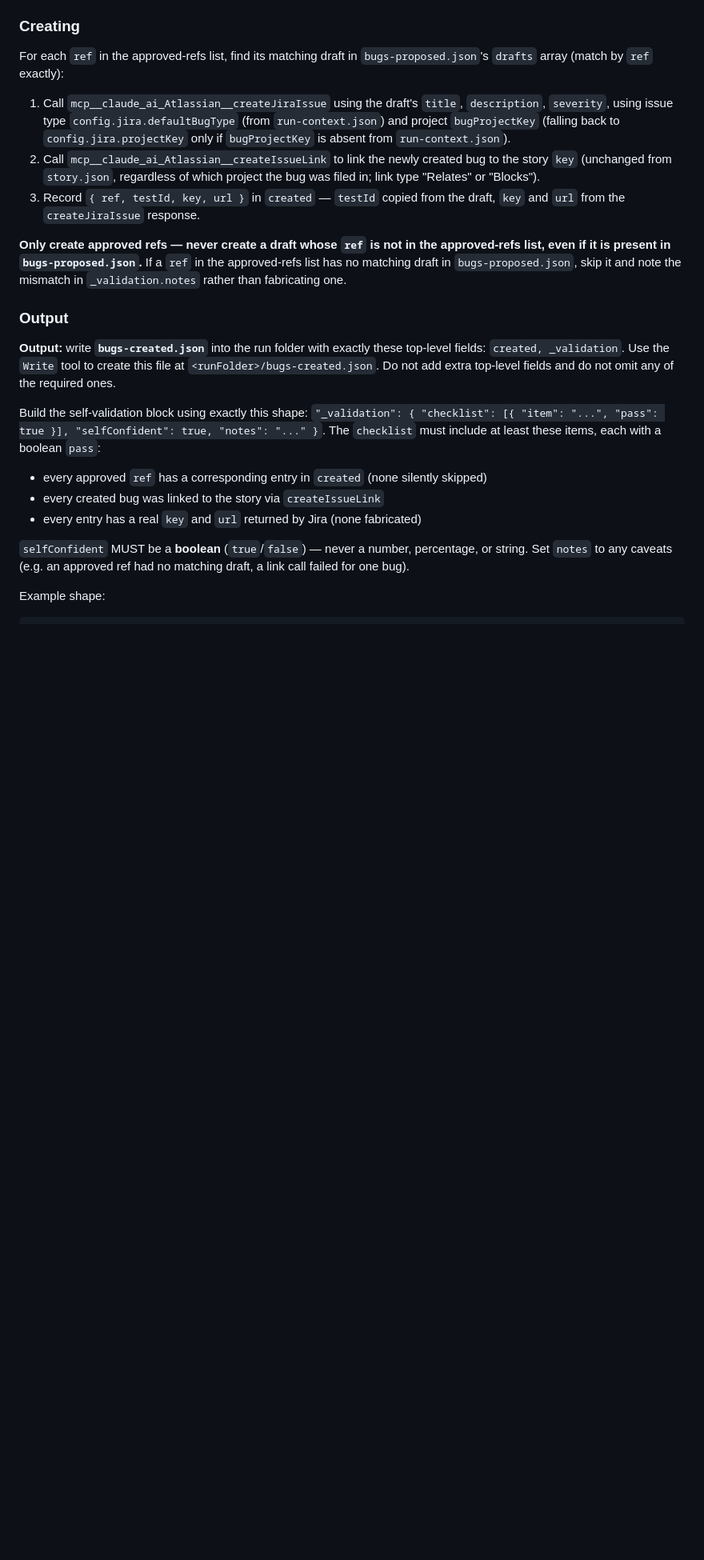
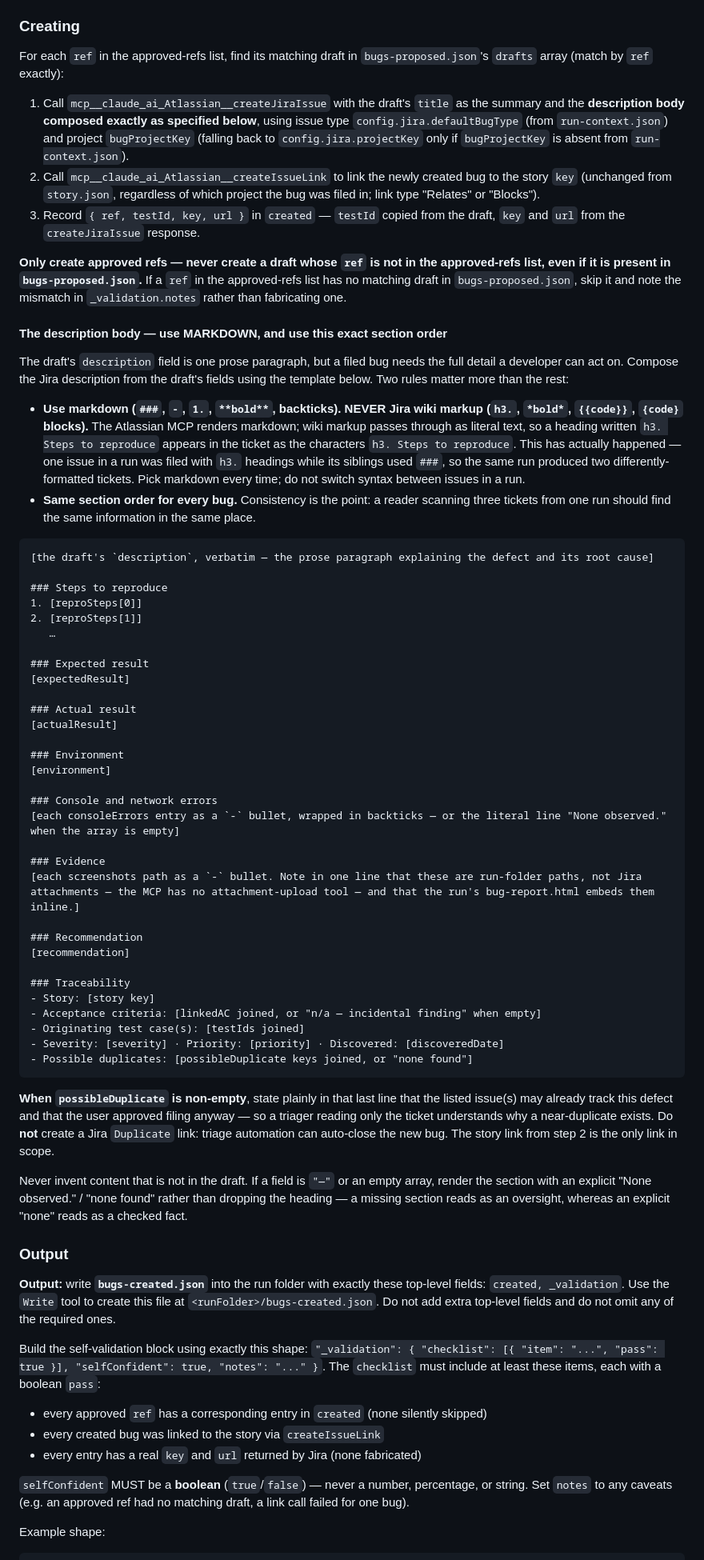
Before and after one commit to UsamaArshadJadoon/ManualTestingAgent, a Markdown page: qa-agent/agents/qa-bug-logger.md, the part around the change. Shown at 80% size. Drawn GitHub-style; blank space fills up the shorter version.

Commit message:
fix(qa): specify the Jira description body so bug-logger stops improvising markup
Found by actually running the pipeline — nine static review passes could not
surface it. SEK-2137 was filed with Jira wiki-markup headings (`h3.`) while
SEK-2138 and SEK-2139 used markdown (`###`), so one ticket from the run renders
its section headers as the literal characters "h3. Steps to reproduce".

Root cause was under-specification, not a slip. Phase B said to create the issue
"using the draft's title, description, severity" — three fields — while a draft
carries seventeen, and a useful ticket needs repro steps, expected vs actual,
environment, evidence and traceability. The agent correctly included them, but
had to invent both the body structure and a markup syntax with no guidance, so it
improvised differently across issues in the same run.

Phase B now specifies the description body as an explicit markdown template with
a fixed section order, and states the rule plainly: use markdown, never wiki
markup, and never switch syntax between issues in a run. Empty fields render an
explicit "None observed." / "none found" rather than dropping the heading, since a
missing section reads as an oversight where an explicit none reads as a checked
fact. The existing no-Duplicate-link decision (triage automation can auto-close
the new bug) is folded in where it applies.

qa-validator's bug-logger-create checklist gains a matching check, so a future
run that reports wiki markup — or two different syntaxes in one run — is flagged
as a gap rather than passing silently.

Not fixed here: SEK-2137's own description still shows the literal `h3.`
prefixes. The agent has no edit tool, and amending an already-filed ticket is a
separate Jira write.

Co-Authored-By: Claude Opus 5 (1M context) <noreply@anthropic.com>

````diff
--- a/qa-agent/agents/qa-bug-logger.md
+++ b/qa-agent/agents/qa-bug-logger.md
@@ -149,11 +149,56 @@ Example shape:
 
 For each `ref` in the approved-refs list, find its matching draft in `bugs-proposed.json`'s `drafts` array (match by `ref` exactly):
 
-1. Call `mcp__claude_ai_Atlassian__createJiraIssue` using the draft's `title`, `description`, `severity`, using issue type `config.jira.defaultBugType` (from `run-context.json`) and project `bugProjectKey` (falling back to `config.jira.projectKey` only if `bugProjectKey` is absent from `run-context.json`).
+1. Call `mcp__claude_ai_Atlassian__createJiraIssue` with the draft's `title` as the summary and the **description body composed exactly as specified below**, using issue type `config.jira.defaultBugType` (from `run-context.json`) and project `bugProjectKey` (falling back to `config.jira.projectKey` only if `bugProjectKey` is absent from `run-context.json`).
 2. Call `mcp__claude_ai_Atlassian__createIssueLink` to link the newly created bug to the story `key` (unchanged from `story.json`, regardless of which project the bug was filed in; link type "Relates" or "Blocks").
 3. Record `{ ref, testId, key, url }` in `created` — `testId` copied from the draft, `key` and `url` from the `createJiraIssue` response.
 
 **Only create approved refs — never create a draft whose `ref` is not in the approved-refs list, even if it is present in `bugs-proposed.json`.** If a `ref` in the approved-refs list has no matching draft in `bugs-proposed.json`, skip it and note the mismatch in `_validation.notes` rather than fabricating one.
+
+#### The description body — use MARKDOWN, and use this exact section order
+
+The draft's `description` field is one prose paragraph, but a filed bug needs the full detail a developer can act on. Compose the Jira description from the draft's fields using the template below. Two rules matter more than the rest:
+
+- **Use markdown (`###`, `-`, `1.`, `**bold**`, backticks). NEVER Jira wiki markup (`h3.`, `*bold*`, `{{code}}`, `{code}` blocks).** The Atlassian MCP renders markdown; wiki markup passes through as literal text, so a heading written `h3. Steps to reproduce` appears in the ticket as the characters `h3. Steps to reproduce`. This has actually happened — one issue in a run was filed with `h3.` headings while its siblings used `###`, so the same run produced two differently-formatted tickets. Pick markdown every time; do not switch syntax between issues in a run.
+- **Same section order for every bug.** Consistency is the point: a reader scanning three tickets from one run should find the same information in the same place.
+
+```markdown
+[the draft's `description`, verbatim — the prose paragraph explaining the defect and its root cause]
+
+### Steps to reproduce
+1. [reproSteps[0]]
+2. [reproSteps[1]]
+   …
+
+### Expected result
+[expectedResult]
+
+### Actual result
+[actualResult]
+
+### Environment
+[environment]
+
+### Console and network errors
+[each consoleErrors entry as a `-` bullet, wrapped in backticks — or the literal line "None observed." when the array is empty]
+
+### Evidence
+[each screenshots path as a `-` bullet. Note in one line that these are run-folder paths, not Jira attachments — the MCP has no attachment-upload tool — and that the run's bug-report.html embeds them inline.]
+
+### Recommendation
+[recommendation]
+
+### Traceability
+- Story: [story key]
+- Acceptance criteria: [linkedAC joined, or "n/a — incidental finding" when empty]
+- Originating test case(s): [testIds joined]
+- Severity: [severity] · Priority: [priority] · Discovered: [discoveredDate]
+- Possible duplicates: [possibleDuplicate keys joined, or "none found"]
+```
+
+**When `possibleDuplicate` is non-empty**, state plainly in that last line that the listed issue(s) may already track this defect and that the user approved filing anyway — so a triager reading only the ticket understands why a near-duplicate exists. Do **not** create a Jira `Duplicate` link: triage automation can auto-close the new bug. The story link from step 2 is the only link in scope.
+
+Never invent content that is not in the draft. If a field is `"—"` or an empty array, render the section with an explicit "None observed." / "none found" rather than dropping the heading — a missing section reads as an oversight, whereas an explicit "none" reads as a checked fact.
 
 ### Output
 
````
Also changed, not shown: qa-agent/agents/qa-validator.md (+1 -0 lines).
